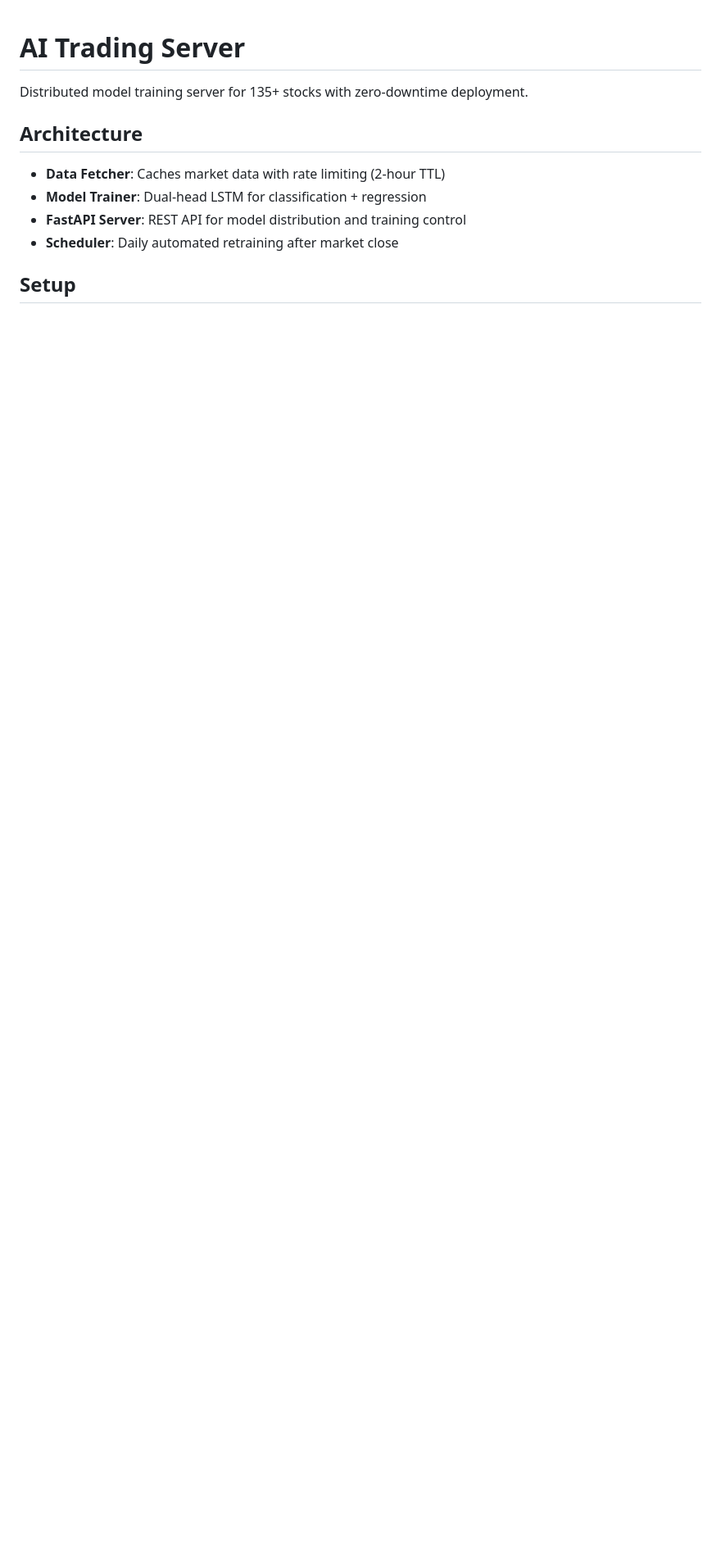
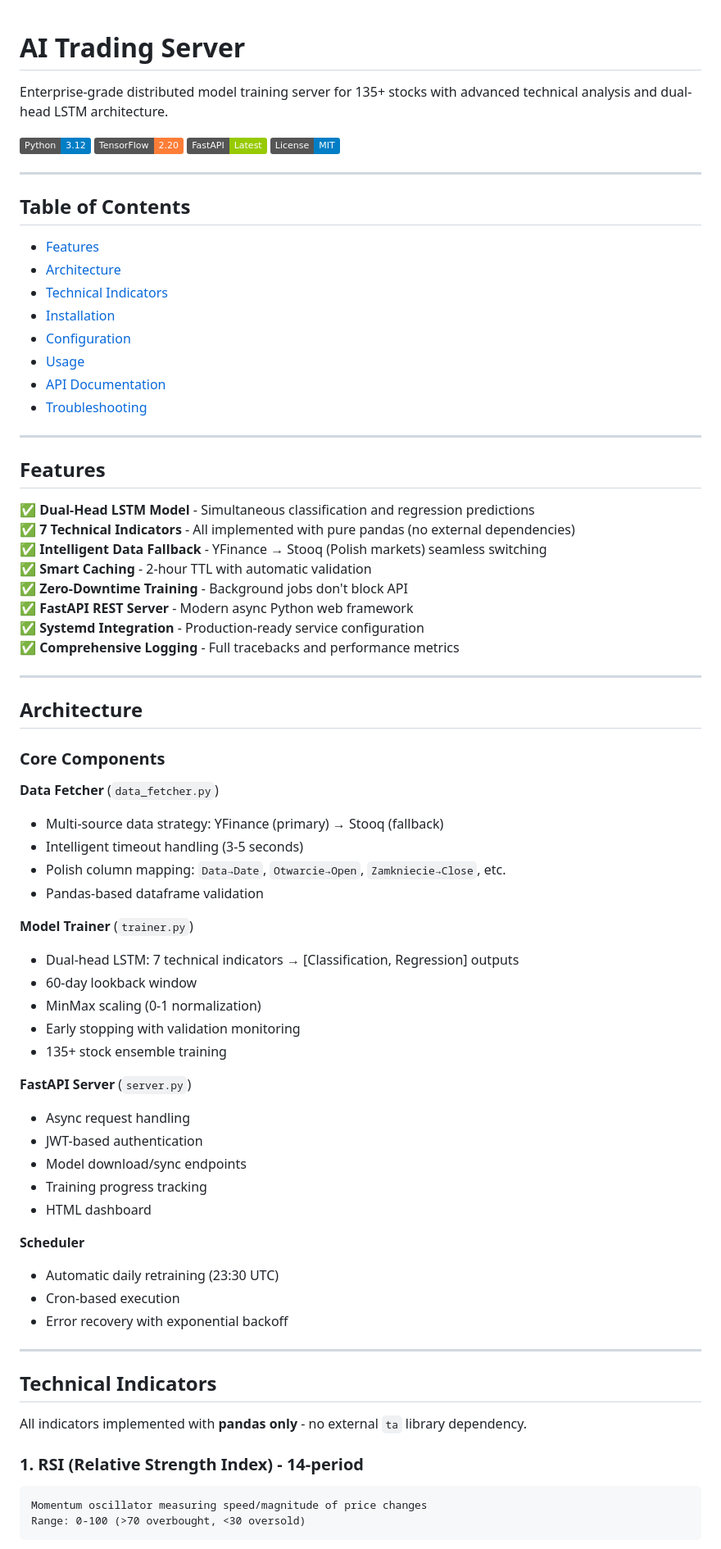
Before and after one commit to MafuuuX/ai-trading-server, a Markdown page: README.md, the part around one of its changes. Shown at 82% size. GitHub-like rendering; badges without logos; blank space fills up the shorter version.

````diff
--- a/README.md
+++ b/README.md
@@ -1,12 +1,78 @@
 # AI Trading Server
 
-Distributed model training server for 135+ stocks with zero-downtime deployment.
+Enterprise-grade distributed model training server for 135+ stocks with advanced technical analysis and dual-head LSTM architecture.
+
+![Python](https://img.shields.io/badge/Python-3.12-blue)
+![TensorFlow](https://img.shields.io/badge/TensorFlow-2.20-orange)
+![FastAPI](https://img.shields.io/badge/FastAPI-Latest-green)
+![License](https://img.shields.io/badge/License-MIT-blue)
+
+---
+
+## Table of Contents
+
+- [Features](#features)
+- [Architecture](#architecture)
+- [Technical Indicators](#technical-indicators)
+- [Installation](#installation)
+- [Configuration](#configuration)
+- [Usage](#usage)
+- [API Documentation](#api-documentation)
+- [Troubleshooting](#troubleshooting)
+
+---
+
+## Features
+
+✅ **Dual-Head LSTM Model** - Simultaneous classification and regression predictions
+✅ **7 Technical Indicators** - All implemented with pure pandas (no external dependencies)
+✅ **Intelligent Data Fallback** - YFinance → Stooq (Polish markets) seamless switching
+✅ **Smart Caching** - 2-hour TTL with automatic validation
+✅ **Zero-Downtime Training** - Background jobs don't block API
+✅ **FastAPI REST Server** - Modern async Python web framework
+✅ **Systemd Integration** - Production-ready service configuration
+✅ **Comprehensive Logging** - Full tracebacks and performance metrics
+
+---
 
 ## Architecture
 
-- **Data Fetcher**: Caches market data with rate limiting (2-hour TTL)
-- **Model Trainer**: Dual-head LSTM for classification + regression
-- **FastAPI Server**: REST API for model distribution and training control
-- **Scheduler**: Daily automated retraining after market close
+### Core Components
 
-## Setup
+**Data Fetcher** (`data_fetcher.py`)
+- Multi-source data strategy: YFinance (primary) → Stooq (fallback)
+- Intelligent timeout handling (3-5 seconds)
+- Polish column mapping: `Data→Date`, `Otwarcie→Open`, `Zamkniecie→Close`, etc.
+- Pandas-based dataframe validation
+
+**Model Trainer** (`trainer.py`)
+- Dual-head LSTM: 7 technical indicators → [Classification, Regression] outputs
+- 60-day lookback window
+- MinMax scaling (0-1 normalization)
+- Early stopping with validation monitoring
+- 135+ stock ensemble training
+
+**FastAPI Server** (`server.py`)
+- Async request handling
+- JWT-based authentication
+- Model download/sync endpoints
+- Training progress tracking
+- HTML dashboard
+
+**Scheduler**
+- Automatic daily retraining (23:30 UTC)
+- Cron-based execution
+- Error recovery with exponential backoff
+
+---
+
+## Technical Indicators
+
+All indicators implemented with **pandas only** - no external `ta` library dependency.
+
+### 1. RSI (Relative Strength Index) - 14-period
+```
+Momentum oscillator measuring speed/magnitude of price changes
+Range: 0-100 (>70 overbought, <30 oversold)
+```
+
````
Also changed, not shown: other parts of README.md (+153 -11 lines), CHANGELOG.md (added, +66 -0 lines), CONTRIBUTING.md (added, +88 -0 lines).
